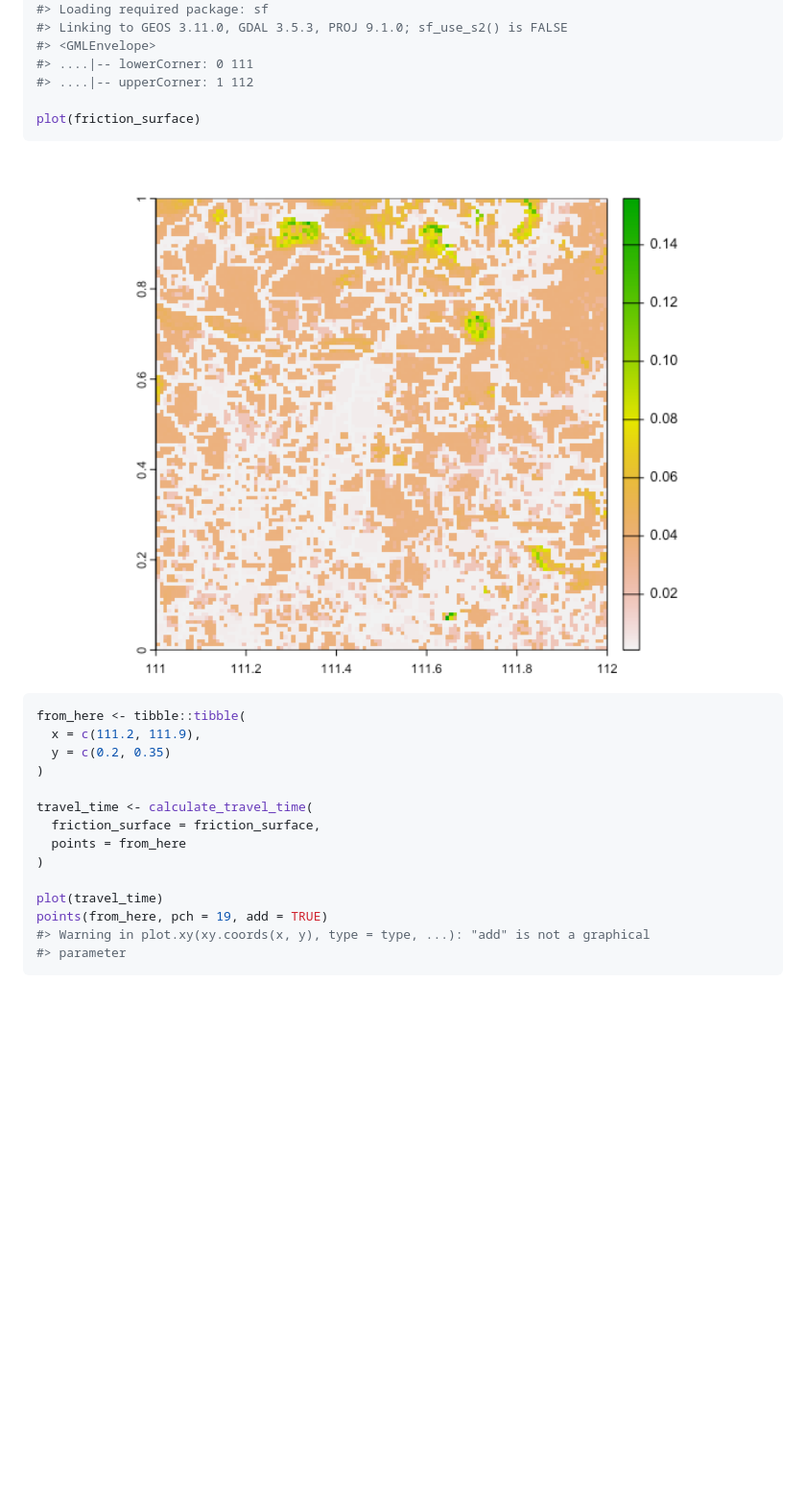
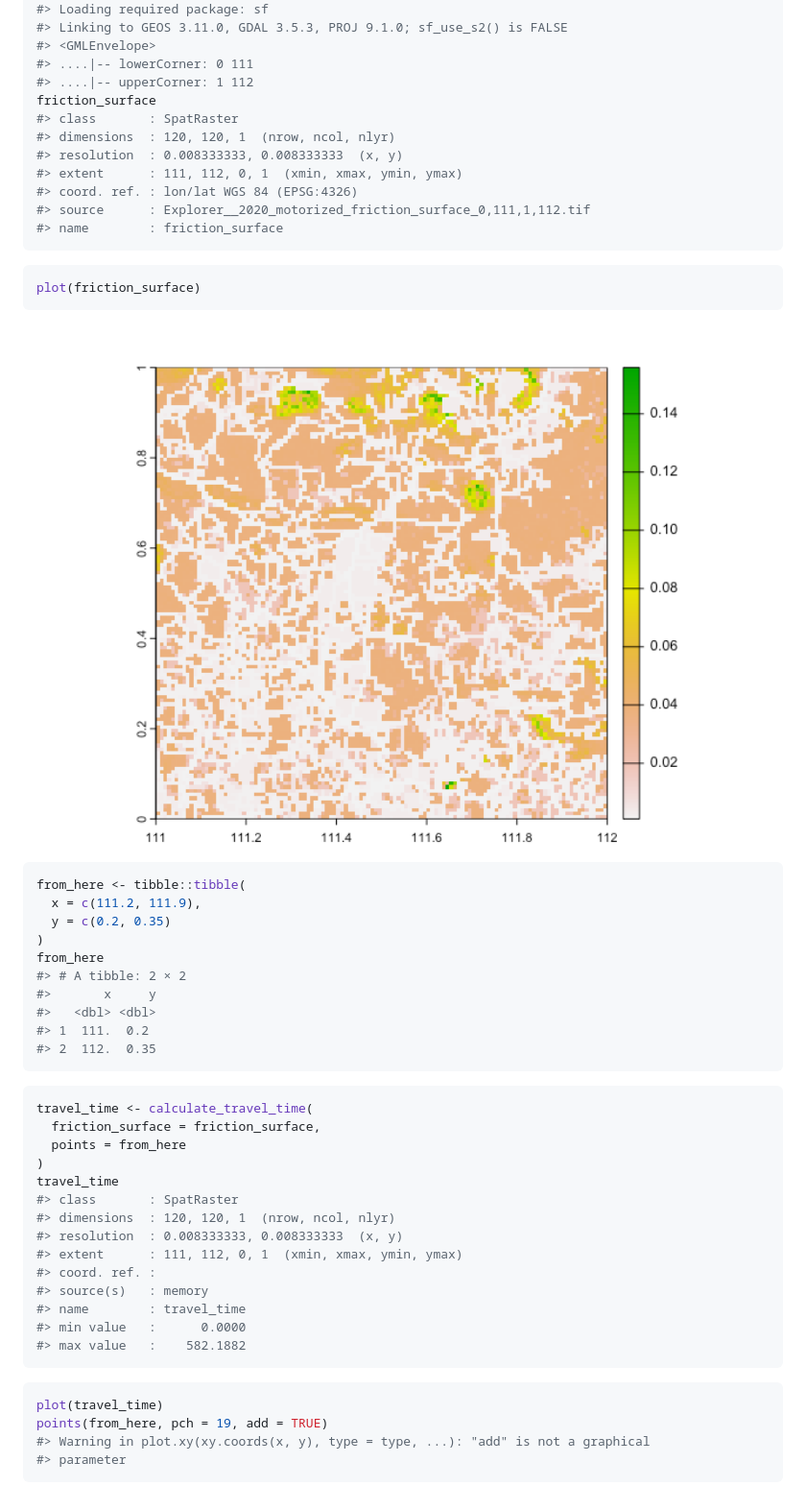
Before and after one commit to idem-lab/traveltime, a Markdown page: README.md, the part around the change printed below. Shown: that part at 96% size. GitHub-like rendering; pictures changed too: man/figures/README-unnamed-chunk-2-1.png; blank space fills up the shorter version.

Commit message:
Run man, run while you can

````diff
--- a/README.md
+++ b/README.md
@@ -73,23 +73,53 @@ friction_surface <- get_friction_surface(
 #> <GMLEnvelope>
 #> ....|-- lowerCorner: 0 111
 #> ....|-- upperCorner: 1 112
+friction_surface
+#> class       : SpatRaster
+#> dimensions  : 120, 120, 1  (nrow, ncol, nlyr)
+#> resolution  : 0.008333333, 0.008333333  (x, y)
+#> extent      : 111, 112, 0, 1  (xmin, xmax, ymin, ymax)
+#> coord. ref. : lon/lat WGS 84 (EPSG:4326)
+#> source      : Explorer__2020_motorized_friction_surface_0,111,1,112.tif
+#> name        : friction_surface
+```
 
+``` r
 plot(friction_surface)
 ```
 
-<img src="man/figures/README-example-1.png" width="100%" />
+<img src="man/figures/README-unnamed-chunk-2-1.png" width="100%" />
 
 ``` r
 from_here <- tibble::tibble(
   x = c(111.2, 111.9),
   y = c(0.2, 0.35)
 )
+from_here
+#> # A tibble: 2 × 2
+#>       x     y
+#>   <dbl> <dbl>
+#> 1  111.  0.2
+#> 2  112.  0.35
+```
 
+``` r
 travel_time <- calculate_travel_time(
   friction_surface = friction_surface,
   points = from_here
 )
+travel_time
+#> class       : SpatRaster
+#> dimensions  : 120, 120, 1  (nrow, ncol, nlyr)
+#> resolution  : 0.008333333, 0.008333333  (x, y)
+#> extent      : 111, 112, 0, 1  (xmin, xmax, ymin, ymax)
+#> coord. ref. :
+#> source(s)   : memory
+#> name        : travel_time
+#> min value   :      0.0000
+#> max value   :    582.1882
+```
 
+``` r
 plot(travel_time)
 points(from_here, pch = 19, add = TRUE)
 #> Warning in plot.xy(xy.coords(x, y), type = type, ...): "add" is not a graphical
````
Also changed, not shown: other parts of README.md (+1 -1 lines), man/figures/README-unnamed-chunk-5-1.png (added), 1 other file.
